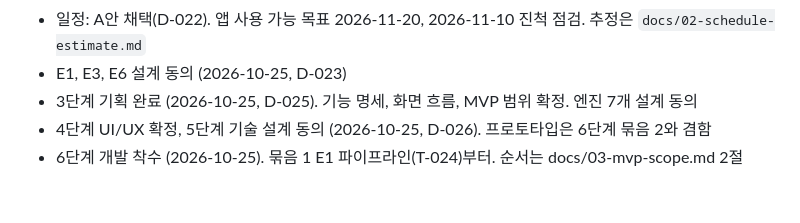
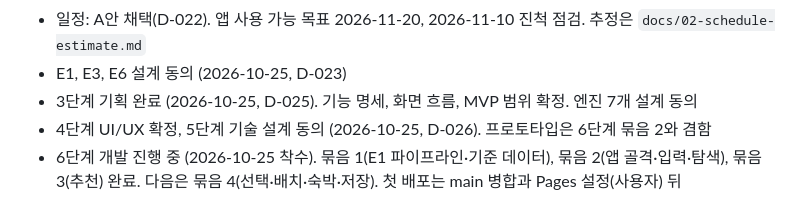
Before and after one commit to assuii0311-dot/Trip---01, a Markdown page: docs/development-plan.md, the part around the change. Rendered like a GitHub page.

```diff
--- a/docs/development-plan.md
+++ b/docs/development-plan.md
@@ -163,4 +163,4 @@
 - E1, E3, E6 설계 동의 (2026-10-25, D-023)
 - 3단계 기획 완료 (2026-10-25, D-025). 기능 명세, 화면 흐름, MVP 범위 확정. 엔진 7개 설계 동의
 - 4단계 UI/UX 확정, 5단계 기술 설계 동의 (2026-10-25, D-026). 프로토타입은 6단계 묶음 2와 겸함
-- 6단계 개발 착수 (2026-10-25). 묶음 1 E1 파이프라인(T-024)부터. 순서는 docs/03-mvp-scope.md 2절
+- 6단계 개발 진행 중 (2026-10-25 착수). 묶음 1(E1 파이프라인·기준 데이터), 묶음 2(앱 골격·입력·탐색), 묶음 3(추천) 완료. 다음은 묶음 4(선택·배치·숙박·저장). 첫 배포는 main 병합과 Pages 설정(사용자) 뒤
```
Also changed, not shown: docs/02-schedule-estimate.md (+1 -0 lines), docs/TASKS.md (+5 -2 lines).
